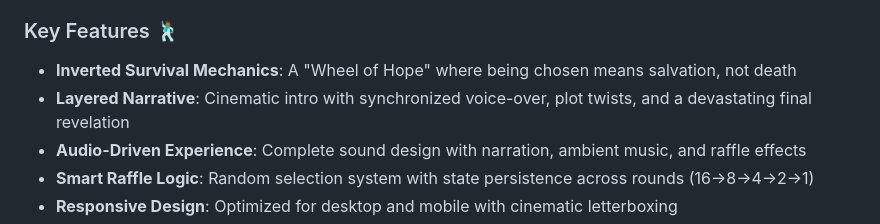
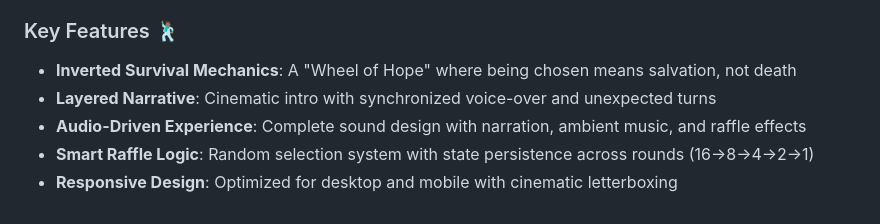
Before and after one commit to Miguelean1/Choreomania, a Markdown page: README.md, the part around one of its changes. GitHub-like rendering.

Commit message:
refactor README.md: update narrative description and replace images for clarity

```diff
--- a/README.md
+++ b/README.md
@@ -11,7 +11,7 @@ Developed as a group project for Client Web Development, this game combines dyst
 ### Key Features 🕺🏽
 
 * **Inverted Survival Mechanics**: A "Wheel of Hope" where being chosen means salvation, not death
-* **Layered Narrative**: Cinematic intro with synchronized voice-over, plot twists, and a devastating final revelation
+* **Layered Narrative**: Cinematic intro with synchronized voice-over and unexpected turns
 * **Audio-Driven Experience**: Complete sound design with narration, ambient music, and raffle effects
 * **Smart Raffle Logic**: Random selection system with state persistence across rounds (16→8→4→2→1)
 * **Responsive Design**: Optimized for desktop and mobile with cinematic letterboxing
```
Also changed, not shown: other parts of README.md (+3 -2 lines).
